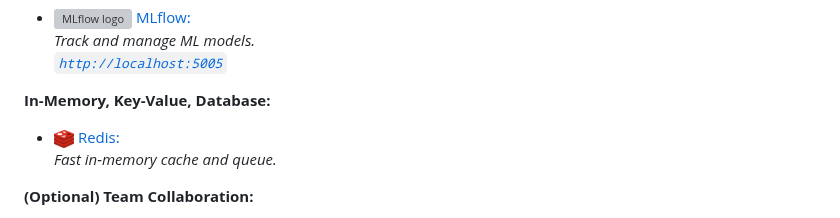
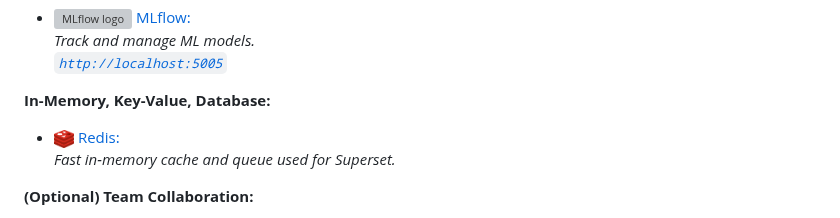
Before and after one commit to Luk-kar/SmogSense, a Markdown page: README.md, the part around the change. GitHub-like rendering; grey boxes are pictures that could not be loaded.

Commit message:
Update README.md - redis description usage

```diff
--- a/README.md
+++ b/README.md
@@ -51,7 +51,7 @@ Services are deployed via <img src="doc/images/logo/docker_logo.png" alt="Docker
 - <img src="doc/images/logo/mlflow_logo.svg" alt="MLflow logo" width="20"/> [MLflow:](https://mlflow.org/)<br>*Track and manage ML models.*<br>[*`http://localhost:5005`*](http://localhost:5005)
 
 **In-Memory, Key-Value, Database:**
-- <img src="doc/images/logo/redis_logo.png" alt=" Redis logo" width="20"/> [Redis:](https://redis.io/)<br>*Fast in-memory cache and queue.*<br>
+- <img src="doc/images/logo/redis_logo.png" alt=" Redis logo" width="20"/> [Redis:](https://redis.io/)<br>*Fast in-memory cache and queue used for Superset.*<br>
 
 **(Optional) Team Collaboration:**
 - <img src="doc/images/logo/mattermost_logo.png" alt="Mattermost logo" width="20"/> [Mattermost:](https://mattermost.com/)<br>*Team chat and collaboration platform.*<br>[*`http://localhost:8065`*](http://localhost:8065)
```
